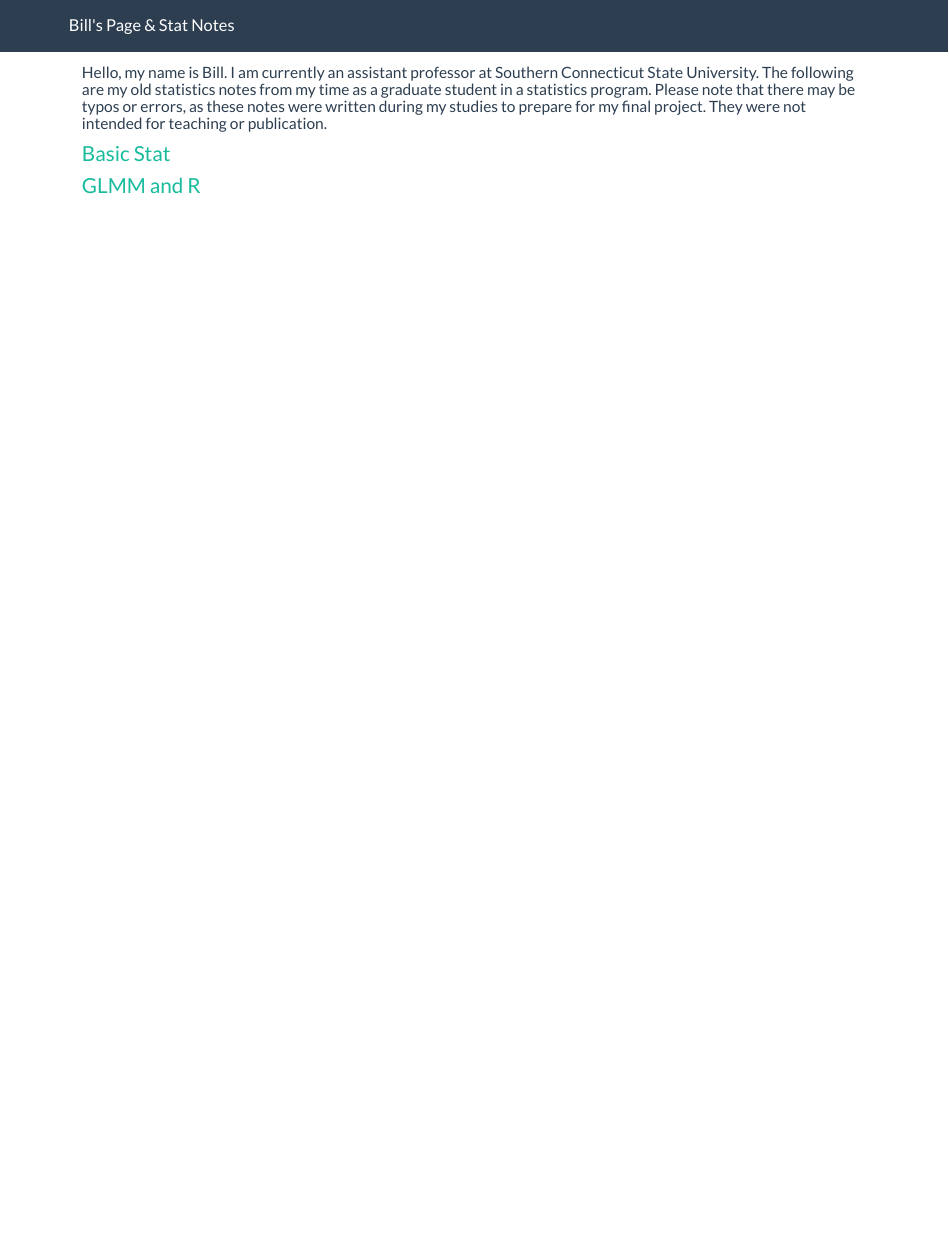
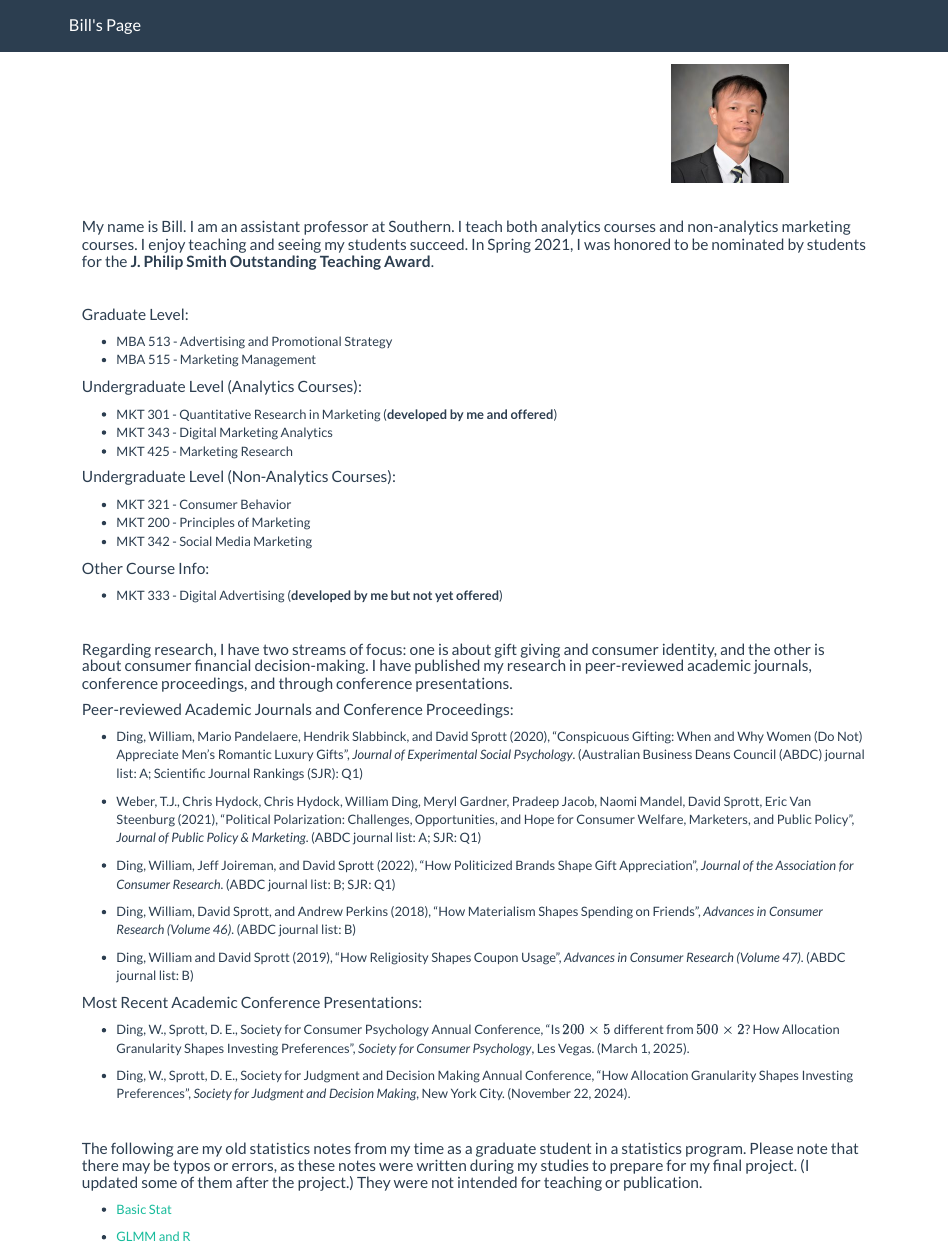
Before and after one commit to williamdingpullman/williamdingpullman.github.io, an R Markdown document (index.Rmd): the page in a window 1100 px wide, from its top. The pictures show the output file index.html that the author committed with the source, opened offline; library style sheets and scripts come from the installed R packages.

Commit message:
New file

````diff
--- a/_site.yml
+++ b/_site.yml
@@ -1,7 +1,7 @@
 name: "Bills-website"
 output_dir: "."
 navbar:
-  title: "Bill's Page & Stat Notes"
+  title: "Bill's Page"
 #  left:
 #    - text: "Tutorial"
 #      href: howto.html
--- a/index.Rmd
+++ b/index.Rmd
@@ -1,7 +1,6 @@
 
-#### Hello, my name is Bill. I am currently an assistant professor at Southern Connecticut State University. The following are my old statistics notes from my time as a graduate student in a statistics program. Please note that there may be typos or errors, as these notes were written during my studies to prepare for my final project. They were not intended for teaching or publication.
 
-### [Basic Stat](https://williamdingpullman.github.io/basicstats/)
 
-### [GLMM and R](https://williamdingpullman.github.io/glmm/)
+```{r, out.width="9%", echo=FALSE, results='asis'}
+cat('<img src="pics/small.jpg" class="custom-right-align"/>')
 
@@ -11 +9,2 @@
 
+<br>
@@ -13,4 +11,51 @@
 
-### [Measure](https://williamdingpullman.github.io/measuretheory/)
+#### My name is Bill. I am an assistant professor at Southern. I teach both analytics courses and non-analytics marketing courses. I enjoy teaching and seeing my students succeed. In Spring 2021, I was honored to be nominated by students for the **J. Philip Smith Outstanding Teaching Award**.
 
-### [SEM and R](https://williamdingpullman.github.io/SEM_R/)
+
+<br>
+
+
+#### Graduate Level:
+- MBA 513 - Advertising and Promotional Strategy <br>
+- MBA 515 - Marketing Management
+
+####  Undergraduate Level (Analytics Courses):
+- MKT 301 - Quantitative Research in Marketing (**developed by me and offered**)<br>
+- MKT 343 - Digital Marketing Analytics <br>
+- MKT 425 - Marketing Research
+
+#### Undergraduate Level (Non-Analytics Courses):
+- MKT 321 - Consumer Behavior <br>
+- MKT 200 - Principles of Marketing <br>
+- MKT 342 - Social Media Marketing
+
+####  Other Course Info:
+- MKT 333 - Digital Advertising (**developed by me but not yet offered**)
+
+<br>
+
+#### Regarding research, I have two streams of focus: one is about gift giving and consumer identity, and the other is about consumer financial decision-making. I have published my research in peer-reviewed academic journals, conference proceedings, and through conference presentations.
+
+#### Peer-reviewed Academic Journals and Conference Proceedings:
+- Ding, William, Mario Pandelaere, Hendrik Slabbinck, and David Sprott (2020), "Conspicuous Gifting: When and Why Women (Do Not) Appreciate Men's Romantic Luxury Gifts", *Journal of Experimental Social Psychology*. (Australian Business Deans Council (ABDC) journal list: A; Scientific Journal Rankings (SJR): Q1) <br>
+
+- Weber, T.J., Chris Hydock, Chris Hydock, William Ding, Meryl Gardner, Pradeep Jacob, Naomi Mandel, David Sprott, Eric Van Steenburg (2021), "Political Polarization: Challenges, Opportunities, and Hope for Consumer Welfare, Marketers, and Public Policy", *Journal of Public Policy & Marketing*. (ABDC journal list: A; SJR: Q1) <br>
+
+- Ding, William, Jeff Joireman, and David Sprott (2022), "How Politicized Brands Shape Gift Appreciation", *Journal of the Association for Consumer Research*. (ABDC journal list: B; SJR: Q1) <br>
+
+- Ding, William, David Sprott, and Andrew Perkins (2018), "How Materialism Shapes Spending on Friends", *Advances in Consumer Research (Volume 46)*. (ABDC journal list: B) <br>
+
+- Ding, William and David Sprott (2019), "How Religiosity Shapes Coupon Usage", *Advances in Consumer Research (Volume 47)*. (ABDC journal list: B)
+
+#### Most Recent Academic Conference Presentations:
+- Ding, W., Sprott, D. E., Society for Consumer Psychology Annual Conference, "Is \( 200 \times 5 \) different from \( 500 \times 2 \)? How Allocation Granularity Shapes Investing Preferences", *Society for Consumer Psychology*, Les Vegas. (March 1, 2025). <br>
+
+- Ding, W., Sprott, D. E., Society for Judgment and Decision Making Annual Conference, "How Allocation Granularity Shapes Investing Preferences", *Society for Judgment and Decision Making*, New York City. (November 22, 2024).
+
+<br>
+
+#### The following are my old statistics notes from my time as a graduate student in a statistics program. Please note that there may be typos or errors, as these notes were written during my studies to prepare for my final project. (I updated some of them after the project.) They were not intended for teaching or publication.
+
+- [Basic Stat](https://williamdingpullman.github.io/basicstats/)
+
+- [GLMM and R](https://williamdingpullman.github.io/glmm/)
--- a/style.css
+++ b/style.css
@@ -0,0 +1,6 @@
+.custom-right-align {
+  display: block;
+  margin-left: 75%;
+  margin-right: 0;
+  width: 15%;
+}
````
Also changed, not shown: howto.Rmd (+10 -10 lines), index.html, pics/small.jpg (added), index.Rmd (16 more changed lines).
